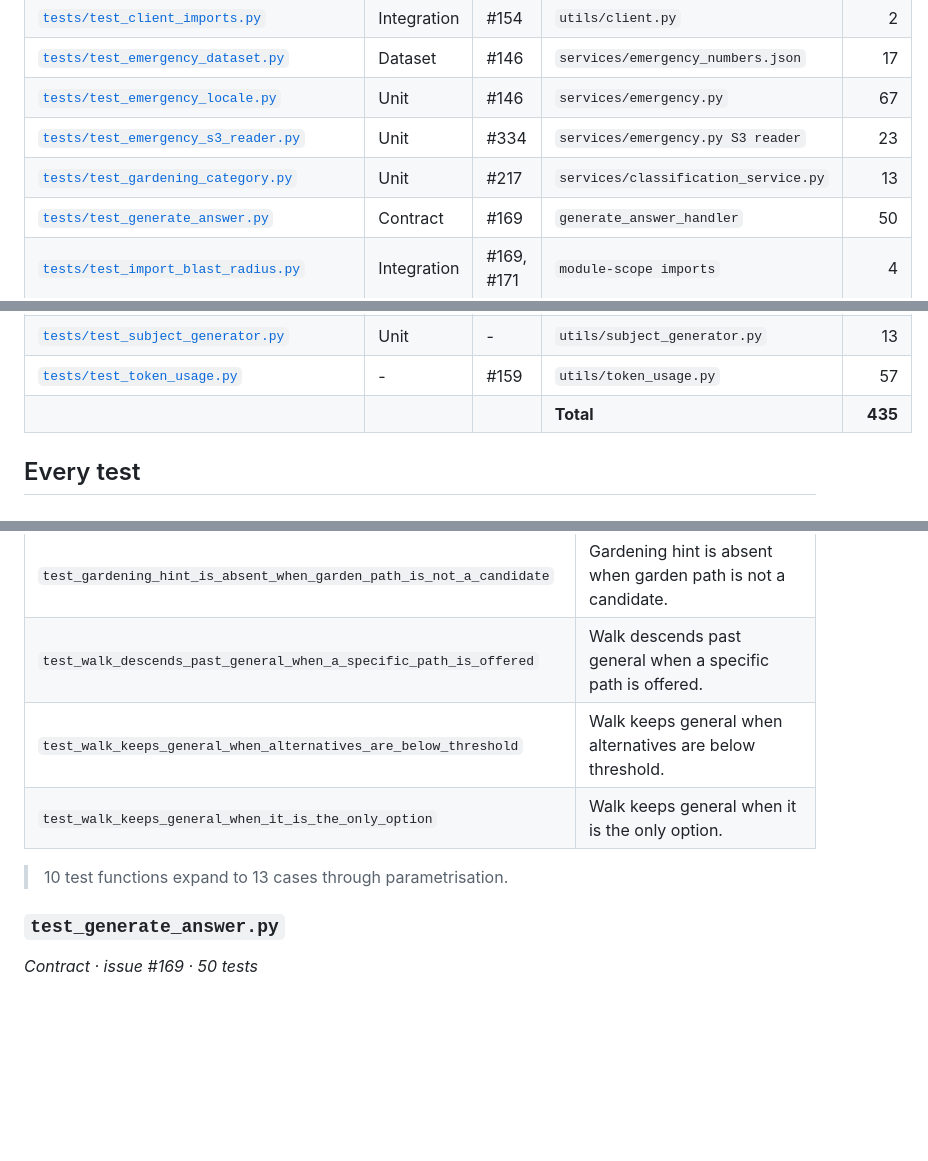
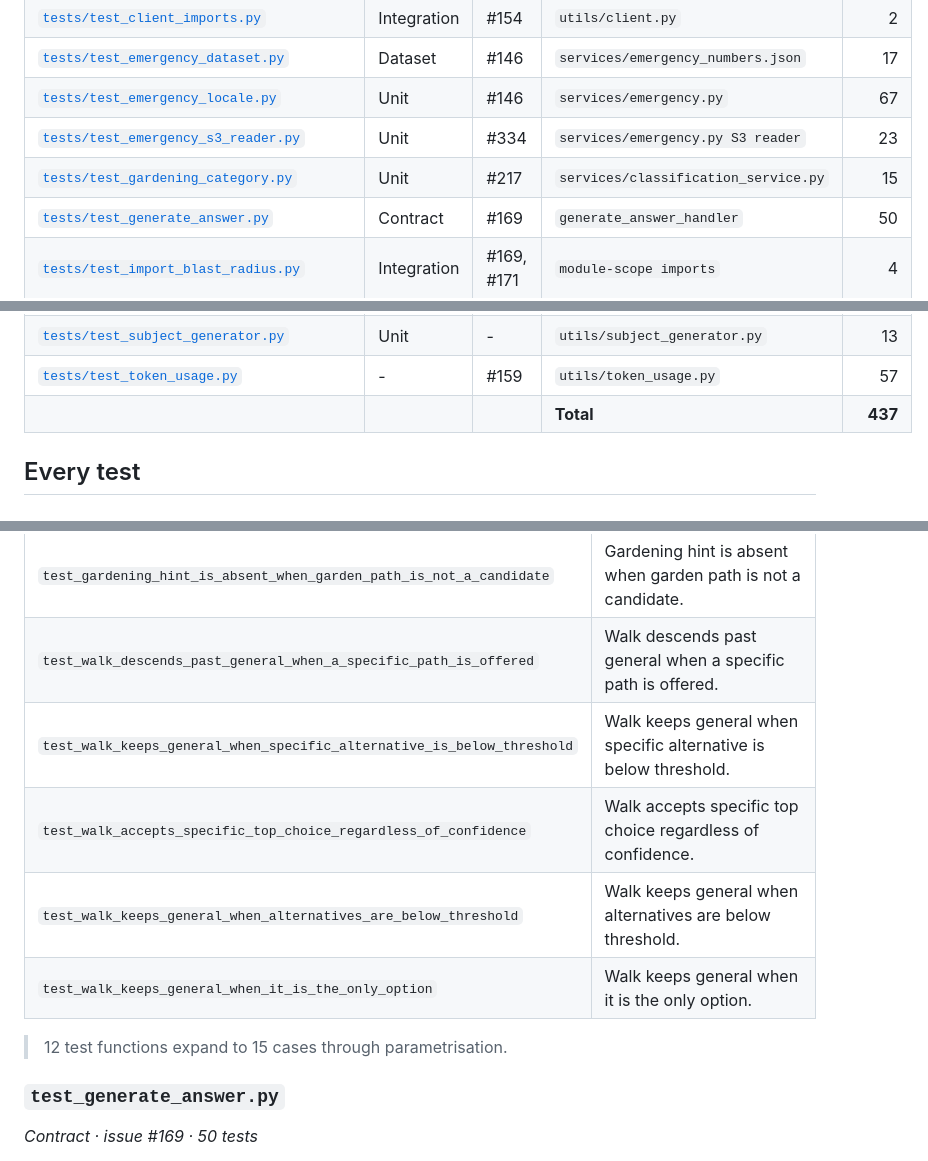
Before and after one commit to saayam-for-all/ai, a Markdown page: docs/testing/TEST_CATALOGUE.md, 3 parts joined by grey strips. Rendered like a GitHub page; blank space fills up the shorter version.

Commit message:
Update generated test catalogue

```diff
--- a/docs/testing/TEST_CATALOGUE.md
+++ b/docs/testing/TEST_CATALOGUE.md
@@ -32,7 +32,7 @@ be marked `needs_network`, which is excluded from the default run and from CI.
 | [`tests/test_emergency_dataset.py`](../../tests/test_emergency_dataset.py) | Dataset | #146 | `services/emergency_numbers.json` | 17 |
 | [`tests/test_emergency_locale.py`](../../tests/test_emergency_locale.py) | Unit | #146 | `services/emergency.py` | 67 |
 | [`tests/test_emergency_s3_reader.py`](../../tests/test_emergency_s3_reader.py) | Unit | #334 | `services/emergency.py S3 reader` | 23 |
-| [`tests/test_gardening_category.py`](../../tests/test_gardening_category.py) | Unit | #217 | `services/classification_service.py` | 13 |
+| [`tests/test_gardening_category.py`](../../tests/test_gardening_category.py) | Unit | #217 | `services/classification_service.py` | 15 |
 | [`tests/test_generate_answer.py`](../../tests/test_generate_answer.py) | Contract | #169 | `generate_answer_handler` | 50 |
 | [`tests/test_import_blast_radius.py`](../../tests/test_import_blast_radius.py) | Integration | #169, #171 | `module-scope imports` | 4 |
 | [`tests/test_model_fallback.py`](../../tests/test_model_fallback.py) | Unit | #193 | `utils/model_fallback.py` | 24 |
@@ -42,7 +42,7 @@ be marked `needs_network`, which is excluded from the default run and from CI.
 | [`tests/test_router.py`](../../tests/test_router.py) | Integration | #171 | `lambda_function.lambda_handler` | 34 |
 | [`tests/test_subject_generator.py`](../../tests/test_subject_generator.py) | Unit | - | `utils/subject_generator.py` | 13 |
 | [`tests/test_token_usage.py`](../../tests/test_token_usage.py) | - | #159 | `utils/token_usage.py` | 57 |
-| | | | **Total** | **435** |
+| | | | **Total** | **437** |
 
 ## Every test
 
@@ -240,10 +240,12 @@ Guards issue #217: "Need help gardening" must reach 3.3.5 GARDEN, not General.
 | `test_general_is_omitted_when_a_specific_category_exists` | General is omitted when a specific category exists. |
 | `test_gardening_hint_is_absent_when_garden_path_is_not_a_candidate` | Gardening hint is absent when garden path is not a candidate. |
 | `test_walk_descends_past_general_when_a_specific_path_is_offered` | Walk descends past general when a specific path is offered. |
+| `test_walk_keeps_general_when_specific_alternative_is_below_threshold` | Walk keeps general when specific alternative is below threshold. |
+| `test_walk_accepts_specific_top_choice_regardless_of_confidence` | Walk accepts specific top choice regardless of confidence. |
 | `test_walk_keeps_general_when_alternatives_are_below_threshold` | Walk keeps general when alternatives are below threshold. |
 | `test_walk_keeps_general_when_it_is_the_only_option` | Walk keeps general when it is the only option. |
 
-> 10 test functions expand to 13 cases through parametrisation.
+> 12 test functions expand to 15 cases through parametrisation.
 
 ### `test_generate_answer.py`
 
```
Also changed, not shown: other parts of docs/testing/TEST_CATALOGUE.md (+1 -1 lines).
